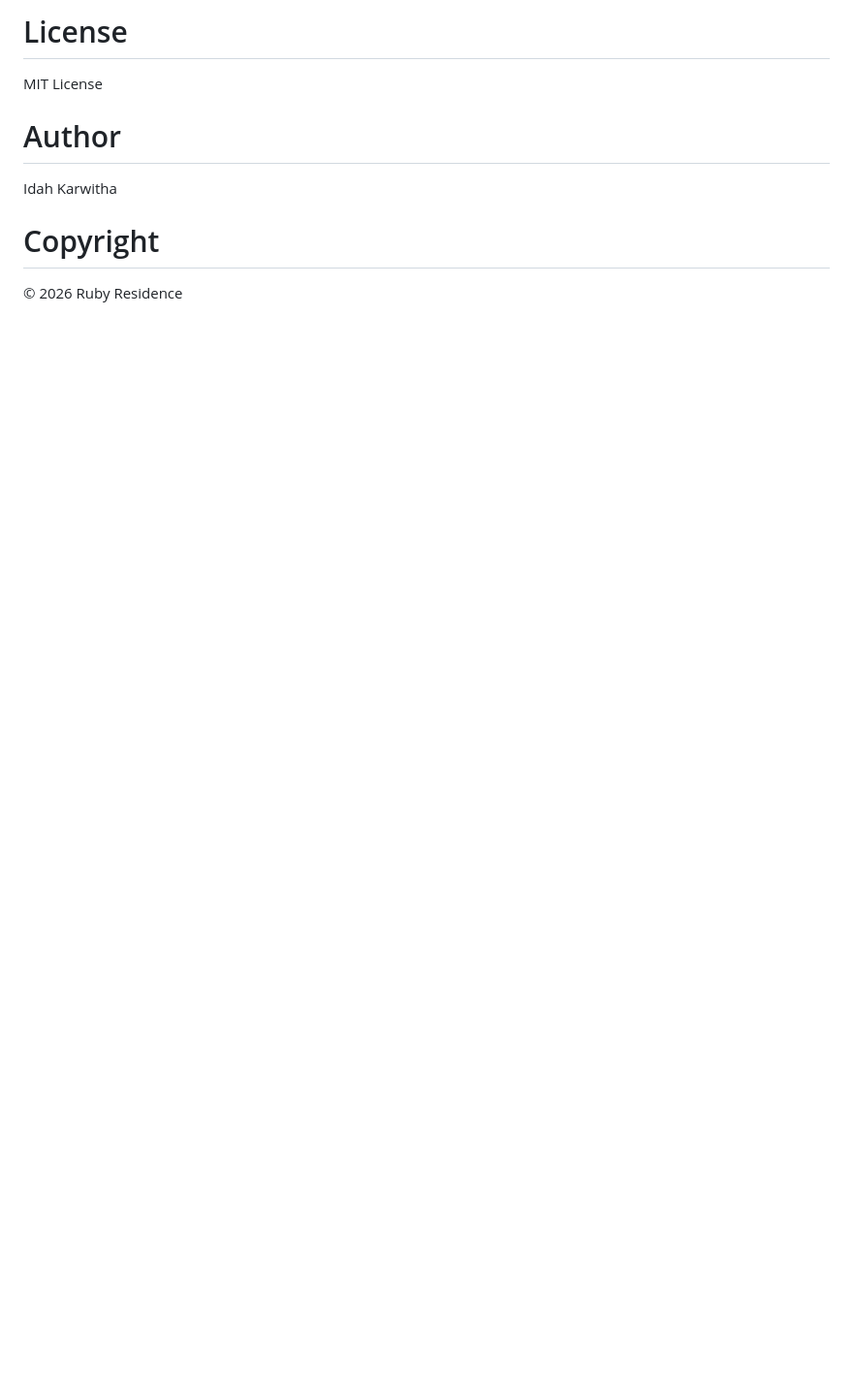
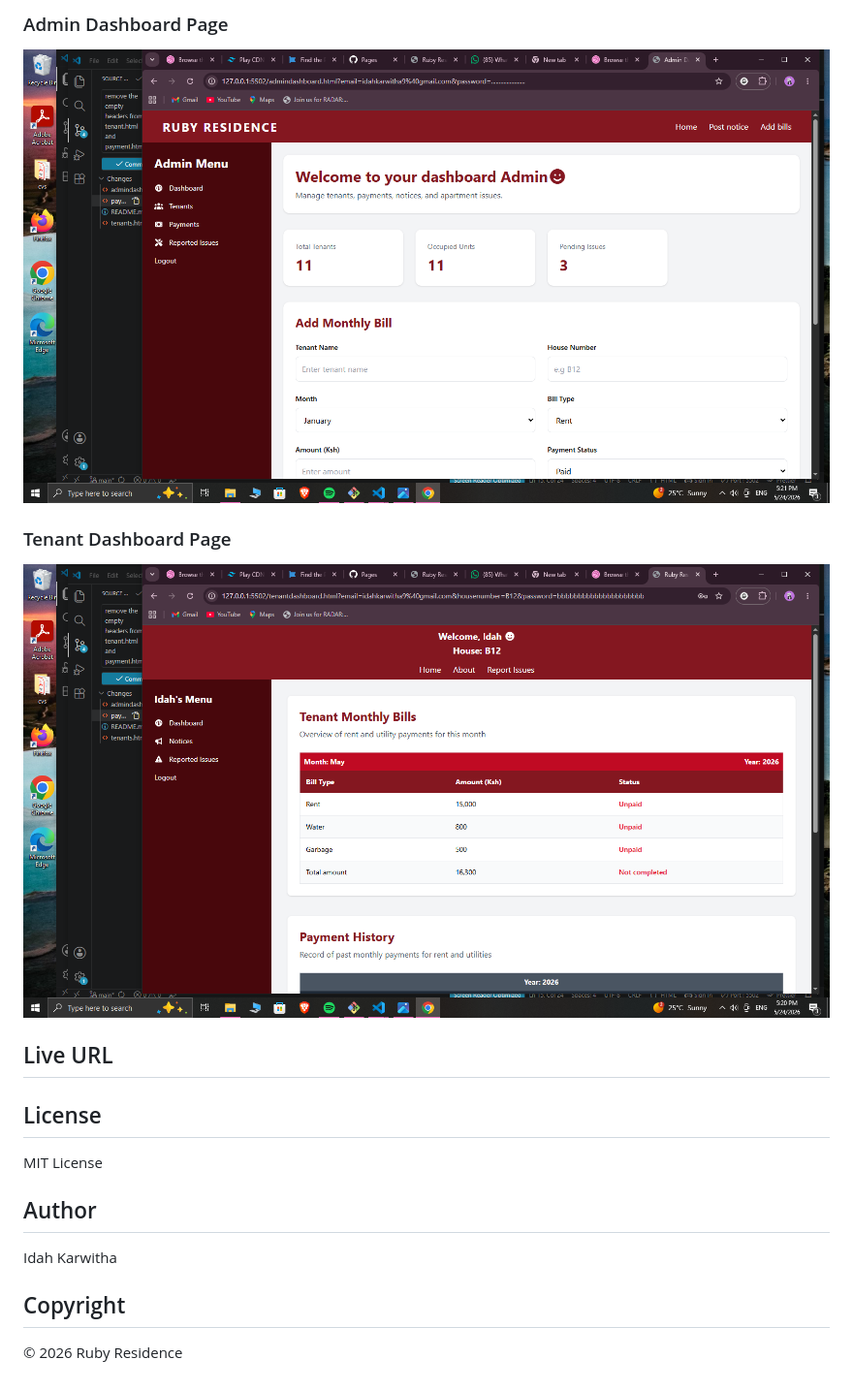
Before and after one commit to Idahk19/ruby-residence, a Markdown page: README.md, the part around one of its changes. Shown at 97% size. Rendered like a GitHub page; blank space fills up the shorter version.

Commit message:
add the project goals and the screenshots to readme file

```diff
--- a/README.md
+++ b/README.md
@@ -188,11 +187,21 @@ Rubyresidence aims to:
 
-# License
+### Admin Dashboard Page
+![Admin Dashboard Page](assets/images/admindash.png)
+
+### Tenant Dashboard Page
+![Tenant Dashboard Page](assets/images/tenantdash.png)
+
+## Live URL
+
+
+
+## License
 
 MIT License
 
-# Author
+## Author
 Idah Karwitha
 
-# Copyright
+## Copyright
 
 &copy; 2026 Ruby Residence
```
Also changed, not shown: other parts of README.md (+5 -6 lines).
